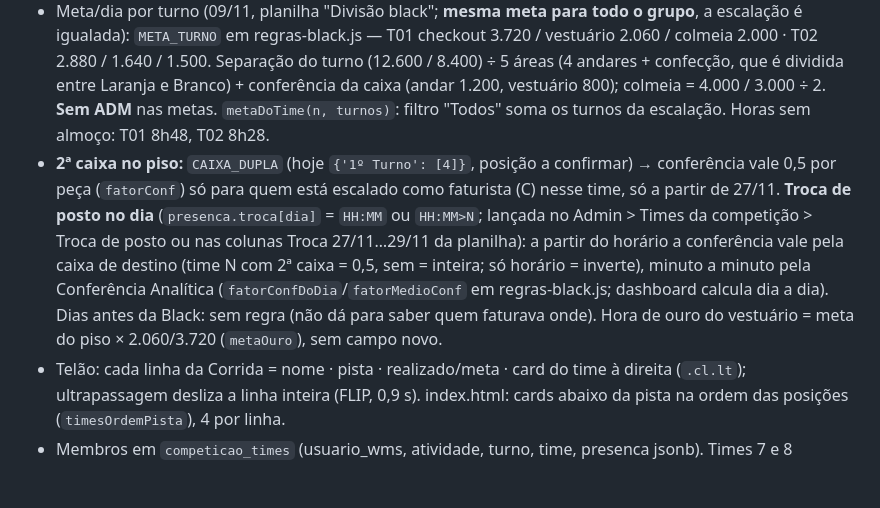
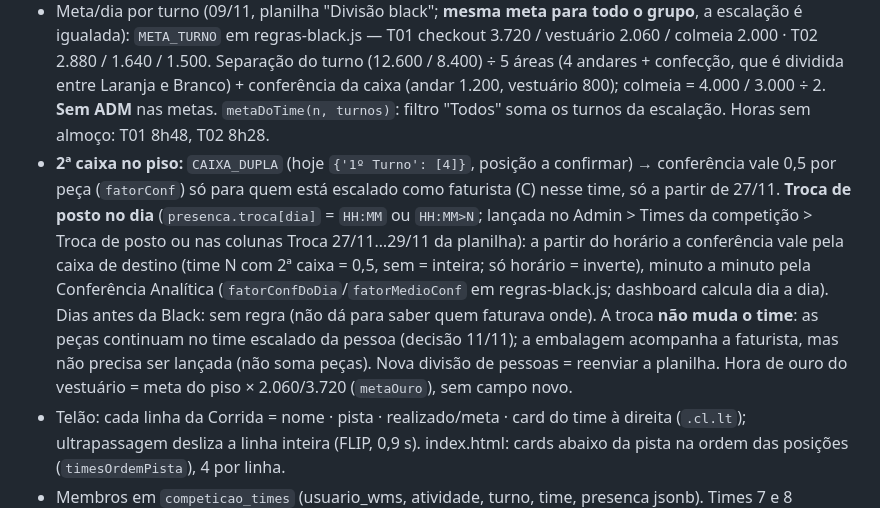
Before and after one commit to NicolasLeme-sudo/Produtividade---E-commerce, a Markdown page: CLAUDE.md, the part around the change. GitHub-like rendering; blank space fills up the shorter version.

Commit message:
CLAUDE.md: troca de posto não muda o time; embalagem acompanha
Co-Authored-By: Claude Opus 5.5 <noreply@anthropic.com>

```diff
--- a/CLAUDE.md
+++ b/CLAUDE.md
@@ -18,7 +18,7 @@ Arquitetura detalhada: `README.md`. Site: https://produtividadee-commerce.vercel
 - **O time soma tudo o que cada membro produziu** (separação e conferência, checkout e colmeia), qualquer que seja a função cadastrada (decisão 11/11); a função cadastrada só serve de rótulo e para a regra da 2ª caixa. Conta em `calcularCompeticao` (index.html, com os filtros da tela). Versão de filtros fixos em `RegrasBlack.calcularCompeticao` (regras-black.js), usada pelo telão e pela planilha de pontos. Filtros fixos: último dia, turno Todos, separação+conferência, checkout+colmeia.
 - Times (09/11): 1 Vermelho `#EF5B5B`, 2 Azul `#4C95F0`, 3 Verde `#45C665`, 4 Amarelo `#F6C400` = checkout, um por andar · 7 Laranja `#F28C28`, 8 Branco `#F2F2F2` = vestuário · 5 Rosa `#EC4FA0`, 6 Roxo `#A773EA` = colmeia. **3 corridas separadas** (`RegrasBlack.GRUPOS`, `grupoDoTime`): posição, destaque e ranking só dentro do grupo. Vestuário: 1 pt/peça, sem fator; colmeia ×0,6 nos fixos. Bótons: 41 por time, 42 em Rosa e Roxo (330).
 - Meta/dia por turno (09/11, planilha "Divisão black"; **mesma meta para todo o grupo**, a escalação é igualada): `META_TURNO` em regras-black.js — T01 checkout 3.720 / vestuário 2.060 / colmeia 2.000 · T02 2.880 / 1.640 / 1.500. Separação do turno (12.600 / 8.400) ÷ 5 áreas (4 andares + confecção, que é dividida entre Laranja e Branco) + conferência da caixa (andar 1.200, vestuário 800); colmeia = 4.000 / 3.000 ÷ 2. **Sem ADM** nas metas. `metaDoTime(n, turnos)`: filtro "Todos" soma os turnos da escalação. Horas sem almoço: T01 8h48, T02 8h28.
-- **2ª caixa no piso:** `CAIXA_DUPLA` (hoje `{'1º Turno': [4]}`, posição a confirmar) → conferência vale 0,5 por peça (`fatorConf`) só para quem está escalado como faturista (C) nesse time, só a partir de 27/11. **Troca de posto no dia** (`presenca.troca[dia]` = `HH:MM` ou `HH:MM>N`; lançada no Admin > Times da competição > Troca de posto ou nas colunas Troca 27/11…29/11 da planilha): a partir do horário a conferência vale pela caixa de destino (time N com 2ª caixa = 0,5, sem = inteira; só horário = inverte), minuto a minuto pela Conferência Analítica (`fatorConfDoDia`/`fatorMedioConf` em regras-black.js; dashboard calcula dia a dia). Dias antes da Black: sem regra (não dá para saber quem faturava onde). Hora de ouro do vestuário = meta do piso × 2.060/3.720 (`metaOuro`), sem campo novo.
+- **2ª caixa no piso:** `CAIXA_DUPLA` (hoje `{'1º Turno': [4]}`, posição a confirmar) → conferência vale 0,5 por peça (`fatorConf`) só para quem está escalado como faturista (C) nesse time, só a partir de 27/11. **Troca de posto no dia** (`presenca.troca[dia]` = `HH:MM` ou `HH:MM>N`; lançada no Admin > Times da competição > Troca de posto ou nas colunas Troca 27/11…29/11 da planilha): a partir do horário a conferência vale pela caixa de destino (time N com 2ª caixa = 0,5, sem = inteira; só horário = inverte), minuto a minuto pela Conferência Analítica (`fatorConfDoDia`/`fatorMedioConf` em regras-black.js; dashboard calcula dia a dia). Dias antes da Black: sem regra (não dá para saber quem faturava onde). A troca **não muda o time**: as peças continuam no time escalado da pessoa (decisão 11/11); a embalagem acompanha a faturista, mas não precisa ser lançada (não soma peças). Nova divisão de pessoas = reenviar a planilha. Hora de ouro do vestuário = meta do piso × 2.060/3.720 (`metaOuro`), sem campo novo.
 - Telão: cada linha da Corrida = nome · pista · realizado/meta · card do time à direita (`.cl.lt`); ultrapassagem desliza a linha inteira (FLIP, 0,9 s). index.html: cards abaixo da pista na ordem das posições (`timesOrdemPista`), 4 por linha.
 - Membros em `competicao_times` (usuario_wms, atividade, turno, time, presenca jsonb). Times 7 e 8 liberados no banco em 11/11 (`sql/times_7_8.sql`, CHECK `time between 1 and 8`). Vaga sem pessoa = linha REFORÇO sem usuário (o envio grava a vaga no time como `REFORCO.<time>.<turno>.<linha>`, sem peças e fora da assiduidade enquanto não tiver presença); pessoa sem login no WMS = usuário provisório `SEMWMS.<matrícula>` (conta presença, não soma peças). Atividade **Organização** (`org`, 5S): fica no time do seu piso, sem peças, como Embalagem. Planilha de escalação: **uma aba por time com o nome da cor** (Vermelho…Branco, + aba Legenda ignorada); colunas Nome, Usuário WMS, Atividade (**S**, **C** ou **C/S** = uma linha por pessoa; no banco C/S vira 2 registros sep+conf), Turno, Piso, Observação, Líder, 27/11, 28/11, 29/11 (P/F/A; atestado = F). Formato antigo (1 aba com coluna Time) ainda é aceito. "Exportar times atuais" gera o arquivo no formato novo.
 
```
